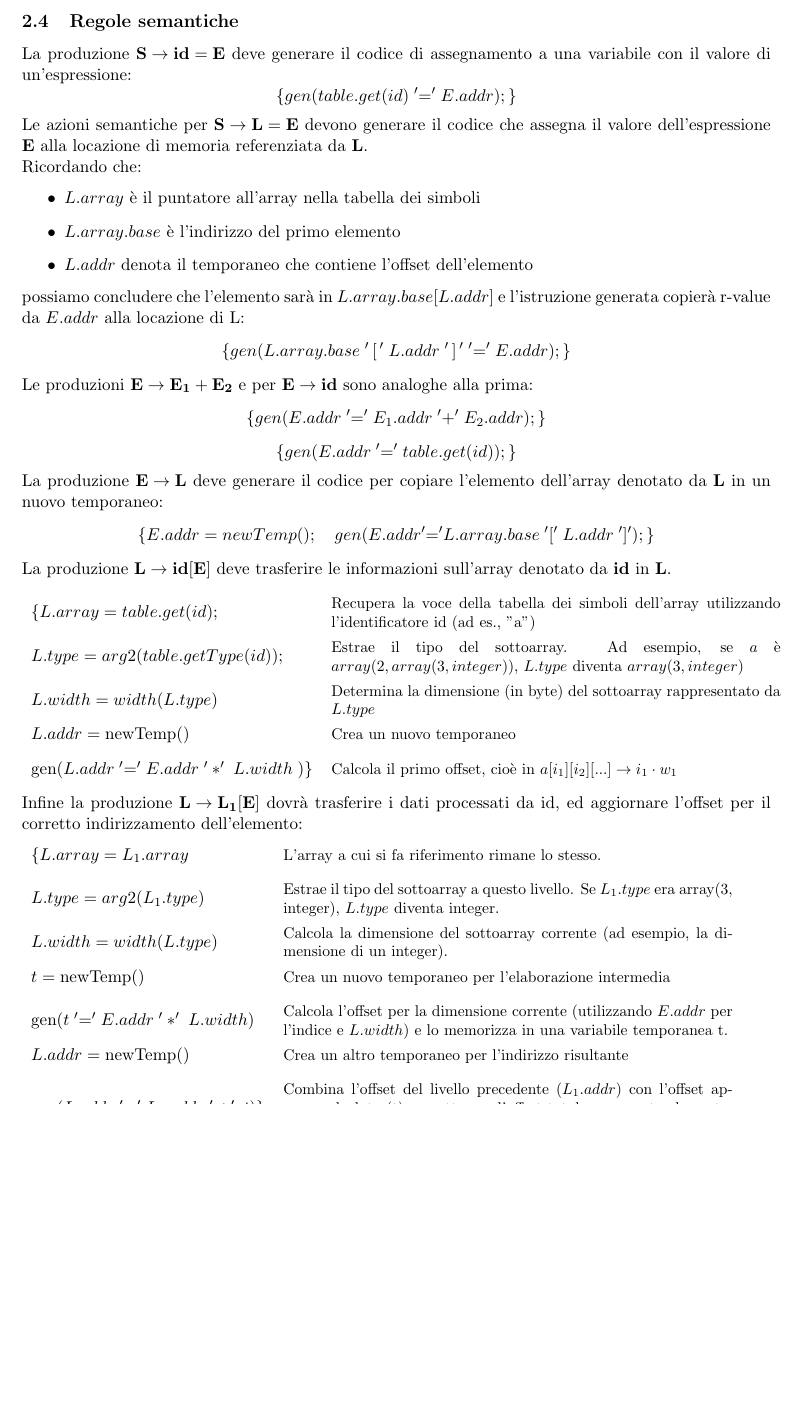
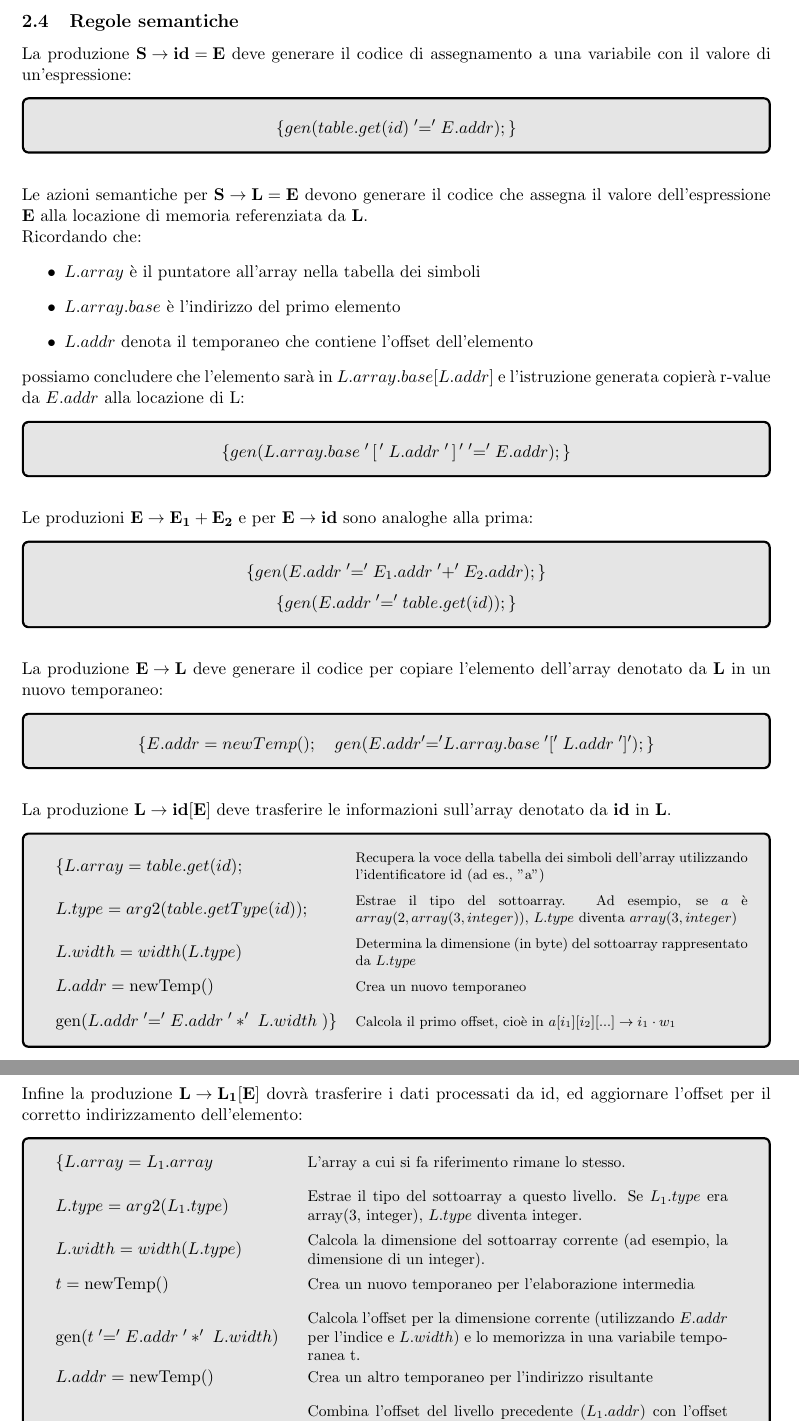
Before and after one commit to FedericoMenegoz/UNITN-linguaggi-formali-e-compilatori, a LaTeX document (note/CodiceIntermedio-indirizzamentoArray.tex): part of page 2 of 2 before the commit and two parts of pages 2 and 3 of 3 after it, the two joined at a grey line, cut so that both start at the same text, the shorter picture padded with empty space. Compiled offline with pdfLaTeX.

Commit message:
Added style to note

```diff
--- a/note/CodiceIntermedio-indirizzamentoArray.tex
+++ b/note/CodiceIntermedio-indirizzamentoArray.tex
@@ -13,6 +13,7 @@
 \usepackage{tabularx}
 \usepackage{cancel}
 \usepackage{caption}
+\usepackage{tcolorbox}
 
 % Impostazioni per i margini
 \geometry{a4paper, margin=0.8in}
@@ -84,8 +85,11 @@ Da questa grammatica possiamo generare ad esempio:
 \subsection{Regole semantiche}
 La produzione $\mathbf{S \rightarrow id = E}$ deve generare il codice di assegnamento a
 una variabile con il valore di un'espressione:
+\begin{tcolorbox}[colframe=black!10!black, colback=black!10!white]
 $$\{gen(table.get(id) \;'\mathord{=}'\; E.addr);\}$$
-Le azioni semantiche per $\mathbf{S \rightarrow L=E}$ devono generare il codice che assegna
+\end{tcolorbox}
+\noindent
+\\ Le azioni semantiche per $\mathbf{S \rightarrow L=E}$ devono generare il codice che assegna
 il valore dell'espressione \textbf{E} alla locazione di memoria referenziata da \textbf{L}.
 \\Ricordando che:
 \begin{itemize}
@@ -95,40 +99,50 @@ il valore dell'espressione \textbf{E} alla locazione di memoria referenziata da
 \end{itemize}
 possiamo concludere che l'elemento sarà in $L.array.base[L.addr]$ e l'istruzione generata
 copierà r-value da $E.addr$ alla locazione di L:
+\begin{tcolorbox}[colframe=black!10!black, colback=black!10!white]
 $$\{gen(L.array.base\;'\,[\,'\;L.addr\;'\,]\,'\;'\mathord{=}'\; E.addr);\}$$
-Le produzioni $\mathbf{E\rightarrow E_1+E_2}$ e per $\mathbf{E\rightarrow id}$ sono analoghe
+\end{tcolorbox}
+
+\noindent
+\\ Le produzioni $\mathbf{E\rightarrow E_1+E_2}$ e per $\mathbf{E\rightarrow id}$ sono analoghe
 alla prima:
+\begin{tcolorbox}[colframe=black!10!black, colback=black!10!white]
   $$\{gen(E.addr \;'\mathord{=}'\; E_1.addr \;'\mathord{+}'\; E_2.addr );\}$$
   $$\{gen(E.addr \;'\mathord{=}'\; table.get(id) );\}$$
-La produzione $\mathbf{E\rightarrow L}$ deve generare il codice per copiare l'elemento dell'array
+\end{tcolorbox}
+\noindent
+\\ La produzione $\mathbf{E\rightarrow L}$ deve generare il codice per copiare l'elemento dell'array
 denotato da \textbf{L} in un nuovo temporaneo:
+\begin{tcolorbox}[colframe=black!10!black, colback=black!10!white]
   $$\{E.addr = newTemp();\quad gen(E.addr '\mathord{=}' L.array.base\;'['\;L.addr\;']');\}$$
-La produzione $\mathbf{L \rightarrow id[E]}$ deve trasferire le informazioni sull'array denotato
+\end{tcolorbox}
+\noindent
+\\ La produzione $\mathbf{L \rightarrow id[E]}$ deve trasferire le informazioni sull'array denotato
 da \textbf{id} in \textbf{L}.
-
-
-
+\begin{tcolorbox}[colframe=black!10!black, colback=black!10!white]
   \begin{center}
-\begin{tabularx}{\linewidth}{l m{0.6\linewidth}}
+    \begin{tabularx}{\linewidth}{l m{0.56\linewidth}}
       $\{L.array = table.get(id);$
-    & \small Recupera la voce della tabella dei simboli dell'array utilizzando l'identificatore id (ad es., "a") \\[0.3cm]
+      & \footnotesize Recupera la voce della tabella dei simboli dell'array utilizzando l'identificatore id (ad es., "a") \\[0.3cm]
 
       $L.type = arg2(table.getType(id));$
-    & \small Estrae il tipo del sottoarray. Ad esempio, se $a$ è $array(2, array(3, integer))$, $L.type$ diventa $array(3, integer)$ \\[0.3cm]
+      & \footnotesize Estrae il tipo del sottoarray. Ad esempio, se $a$ è $array(2, array(3, integer))$, $L.type$ diventa $array(3, integer)$ \\[0.3cm]
 
       $L.width = width(L.type)$
-    & \small Determina la dimensione (in byte) del sottoarray rappresentato da $L.type$ \\[0.3cm]
+      & \footnotesize Determina la dimensione (in byte) del sottoarray rappresentato da $L.type$ \\[0.3cm]
 
       $L.addr = \text{newTemp()}$
-    & \small Crea un nuovo temporaneo \\ [0.3cm]
+      & \footnotesize Crea un nuovo temporaneo \\ [0.3cm]
 
       $\text{gen}(L.addr \;'\mathord{=}'\;E.addr \;'*'\; L.width\; )\}$
-    & \small Calcola il primo offset, cioè in $a[i_1][i_2][...] \rightarrow i_1 \cdot w_1$ \\
+      & \footnotesize Calcola il primo offset, cioè in $a[i_1][i_2][...] \rightarrow i_1 \cdot w_1$ \\
     \end{tabularx}
   \end{center}
-
+\end{tcolorbox}
+\newpage
 \noindent Infine la produzione $\mathbf{L \rightarrow L_1[E] }$ dovrà trasferire i dati processati da id,
 ed aggiornare l'offset per il corretto indirizzamento dell'elemento:
+\begin{tcolorbox}[colframe=black!10!black, colback=black!10!white]
 
 \begin{center}
   \begin{tabularx}{\linewidth}{l m{0.6\linewidth}}
```
Also changed, not shown: note/CodiceIntermedio-indirizzamentoArray.pdf, note/CodiceIntermedio-indirizzamentoArray.tex (2 more changed lines). Lines whose indentation alone changed are shown as unchanged.
